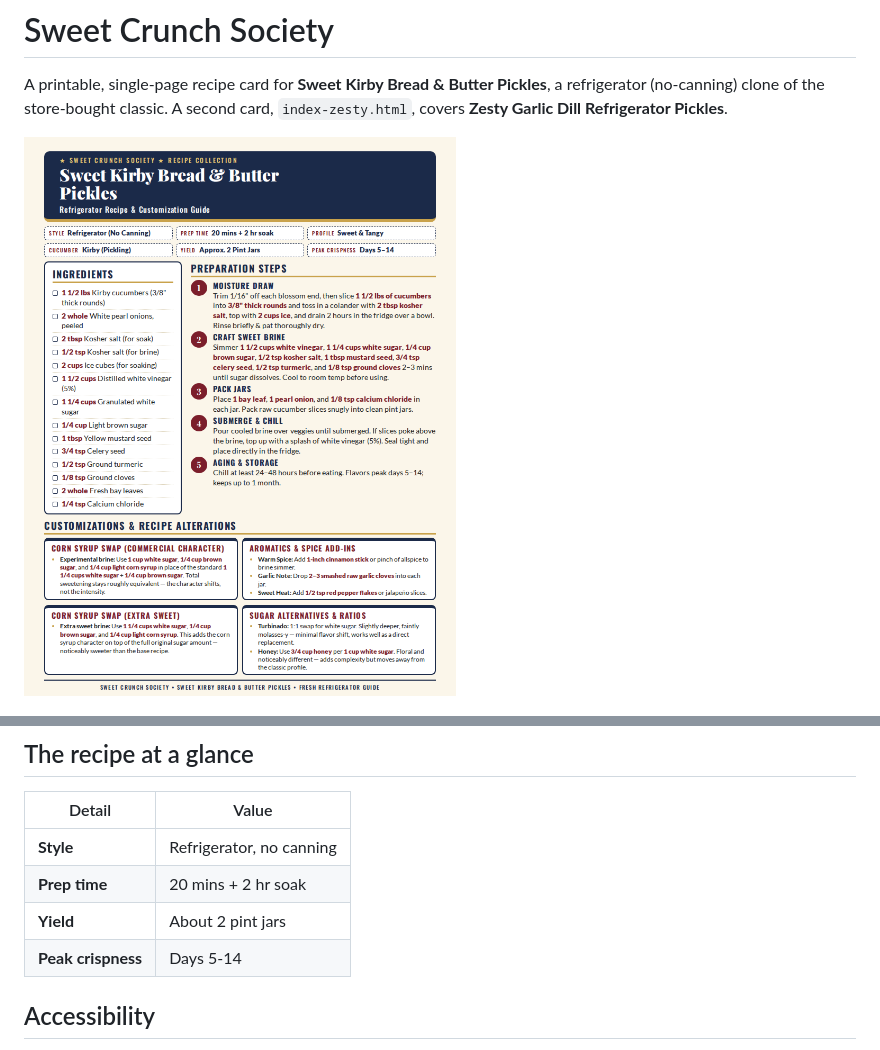
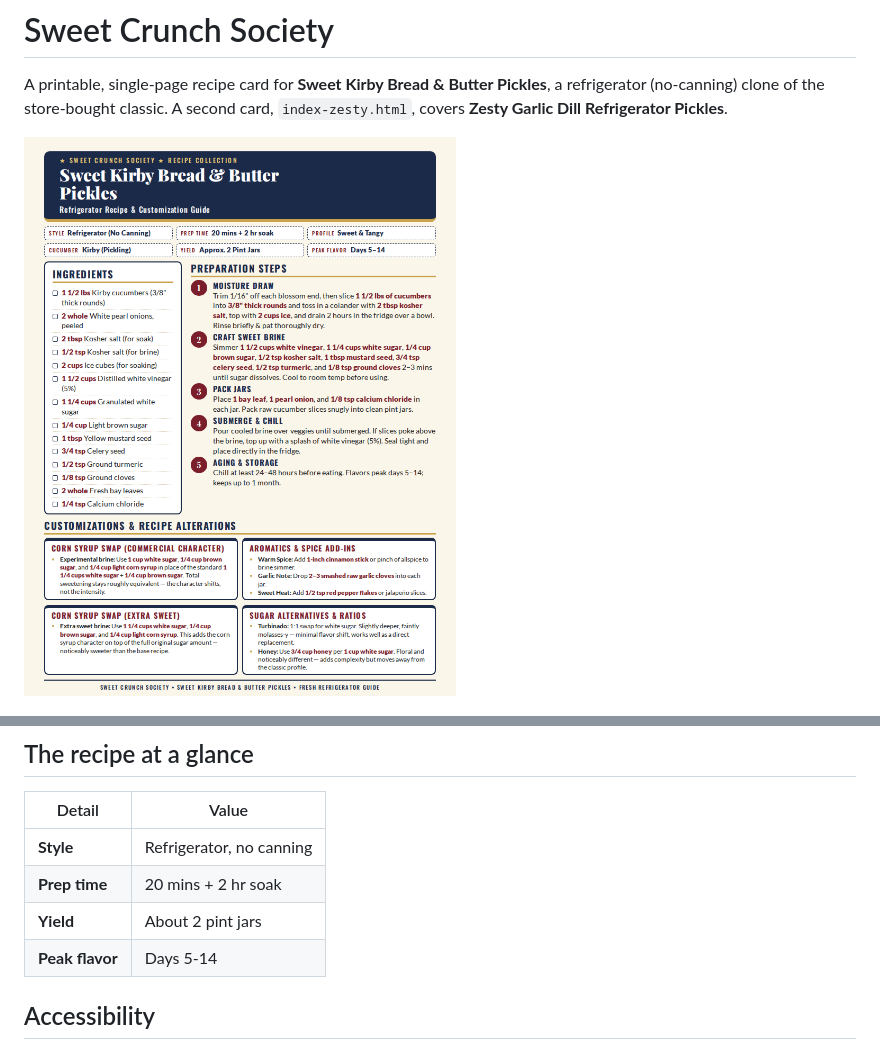
Before and after one commit to AYJAYY/sweet-crunch-society, a Markdown page: README.md, 2 parts joined by grey strips. Rendered like a GitHub page; pictures changed too: docs/preview.png.

```diff
--- a/README.md
+++ b/README.md
@@ -32,7 +32,7 @@ Store-bought bread & butter pickles are sweet, tangy, and very crunchy. This rec
 | **Style** | Refrigerator, no canning |
 | **Prep time** | 20 mins + 2 hr soak |
 | **Yield** | About 2 pint jars |
-| **Peak crispness** | Days 5-14 |
+| **Peak flavor** | Days 5-14 |
 
 ## Accessibility
 
```
Also changed, not shown: 1 other file.
